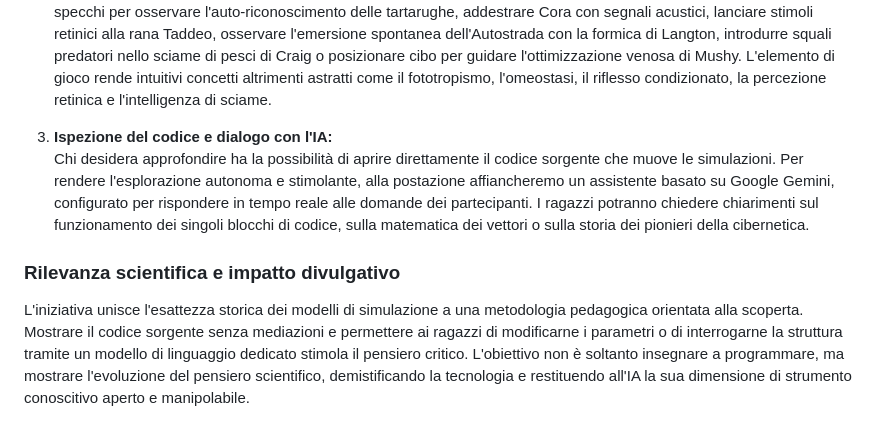
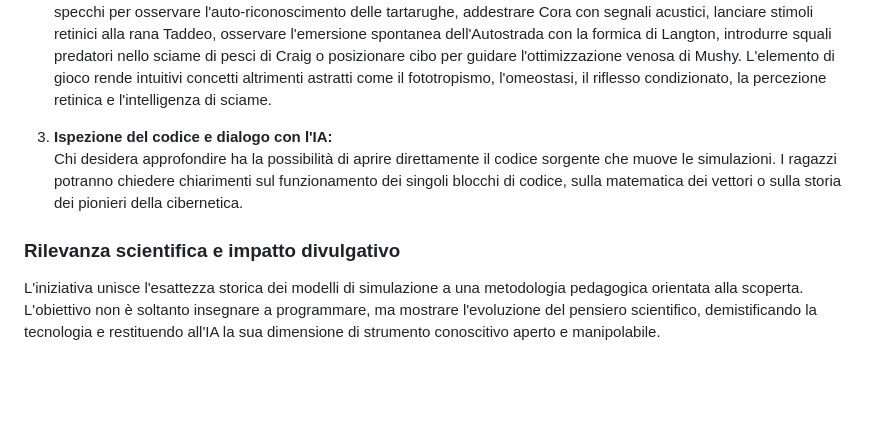
Before and after one commit to davideriboli/Digital-Zoo, a Markdown page: Presentazione.md, the part around the change. Rendered like a GitHub page; blank space fills up the shorter version.

Commit message:
Revise code inspection section in Presentazione.md
Removed mention of Google Gemini assistant for code exploration.

```diff
--- a/Presentazione.md
+++ b/Presentazione.md
@@ -22,8 +22,8 @@ La postazione è pensata come uno spazio aperto di sperimentazione guidata, arti
    I partecipanti prendono il controllo delle simulazioni attraverso interfacce web sviluppate in HTML5 Canvas e Vanilla JavaScript. Possono manipolare lanterna e polarità con Seleno, disturbare l'equilibrio dell'omeostato di Ashby, attivare specchi per osservare l'auto-riconoscimento delle tartarughe, addestrare Cora con segnali acustici, lanciare stimoli retinici alla rana Taddeo, osservare l'emersione spontanea dell'Autostrada con la formica di Langton, introdurre squali predatori nello sciame di pesci di Craig o posizionare cibo per guidare l'ottimizzazione venosa di Mushy. L'elemento di gioco rende intuitivi concetti altrimenti astratti come il fototropismo, l'omeostasi, il riflesso condizionato, la percezione retinica e l'intelligenza di sciame.
 
 3. **Ispezione del codice e dialogo con l'IA:**
-   Chi desidera approfondire ha la possibilità di aprire direttamente il codice sorgente che muove le simulazioni. Per rendere l'esplorazione autonoma e stimolante, alla postazione affiancheremo un assistente basato su Google Gemini, configurato per rispondere in tempo reale alle domande dei partecipanti. I ragazzi potranno chiedere chiarimenti sul funzionamento dei singoli blocchi di codice, sulla matematica dei vettori o sulla storia dei pionieri della cibernetica.
+   Chi desidera approfondire ha la possibilità di aprire direttamente il codice sorgente che muove le simulazioni. I ragazzi potranno chiedere chiarimenti sul funzionamento dei singoli blocchi di codice, sulla matematica dei vettori o sulla storia dei pionieri della cibernetica.
 
 ### Rilevanza scientifica e impatto divulgativo
 
-L'iniziativa unisce l'esattezza storica dei modelli di simulazione a una metodologia pedagogica orientata alla scoperta. Mostrare il codice sorgente senza mediazioni e permettere ai ragazzi di modificarne i parametri o di interrogarne la struttura tramite un modello di linguaggio dedicato stimola il pensiero critico. L'obiettivo non è soltanto insegnare a programmare, ma mostrare l'evoluzione del pensiero scientifico, demistificando la tecnologia e restituendo all'IA la sua dimensione di strumento conoscitivo aperto e manipolabile.
+L'iniziativa unisce l'esattezza storica dei modelli di simulazione a una metodologia pedagogica orientata alla scoperta. L'obiettivo non è soltanto insegnare a programmare, ma mostrare l'evoluzione del pensiero scientifico, demistificando la tecnologia e restituendo all'IA la sua dimensione di strumento conoscitivo aperto e manipolabile.
```
